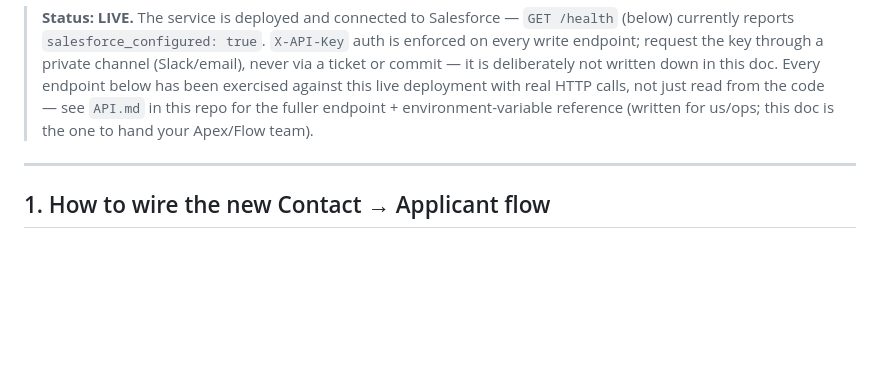
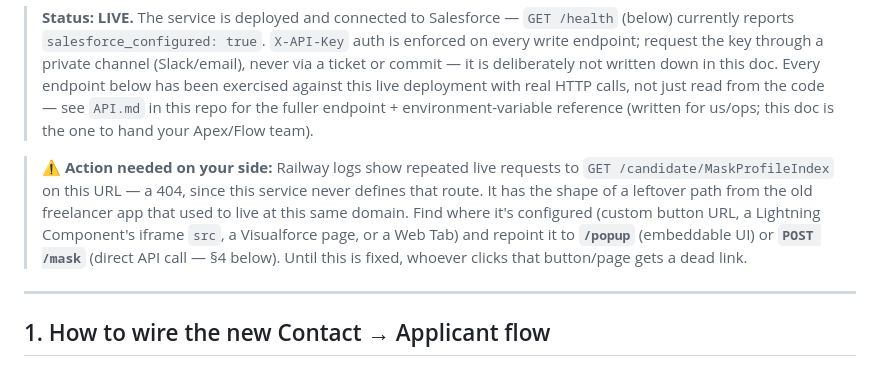
Before and after one commit to developer00777/Resume_Masing, a Markdown page: SALESFORCE_INTEGRATION.md, the part around the change. Drawn GitHub-style; blank space fills up the shorter version.

Commit message:
Docs: flag stale /candidate/MaskProfileIndex 404s for the Salesforce team
Railway logs show repeated live GET requests to /candidate/MaskProfileIndex
on the production URL -- a 404, since this service never defines that
route (grepped the whole repo, zero matches). Shape strongly suggests a
leftover path reference to the old freelancer app that used to live at
this same Railway domain before this service replaced it.

No code change -- the fix is on the Salesforce side (button URL / Lightning
Component iframe src / Visualforce page / Web Tab needs repointing to
/popup or POST /mask). Added a callout to the handoff doc so whoever owns
that config sees it and knows what to point it at instead.

```diff
--- a/SALESFORCE_INTEGRATION.md
+++ b/SALESFORCE_INTEGRATION.md
@@ -13,6 +13,15 @@ flow, and the full API reference.
 > read from the code — see `API.md` in this repo for the fuller endpoint +
 > environment-variable reference (written for us/ops; this doc is the one to
 > hand your Apex/Flow team).
+
+> **⚠️ Action needed on your side:** Railway logs show repeated live requests
+> to `GET /candidate/MaskProfileIndex` on this URL — a 404, since this
+> service never defines that route. It has the shape of a leftover path
+> from the old freelancer app that used to live at this same domain. Find
+> where it's configured (custom button URL, a Lightning Component's iframe
+> `src`, a Visualforce page, or a Web Tab) and repoint it to **`/popup`**
+> (embeddable UI) or **`POST /mask`** (direct API call — §4 below). Until
+> this is fixed, whoever clicks that button/page gets a dead link.
 
 ---
 
```
